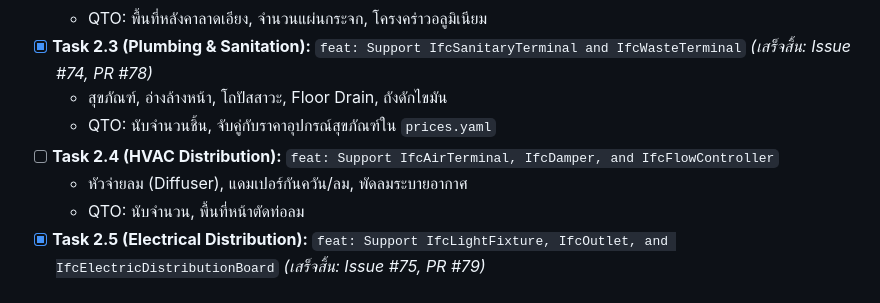
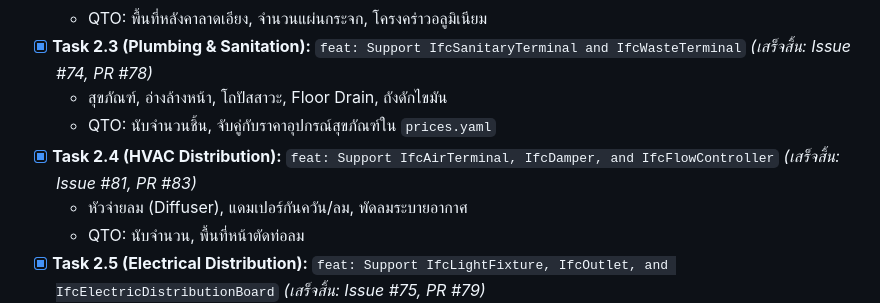
Before and after one commit to PRIDA-TAKON/debim, a Markdown page: docs/ROADMAP_IFC_800.md, the part around the change. GitHub-like rendering.

Commit message:
docs: mark Task 2.4 (IfcAirTerminal, IfcDamper, IfcFlowController) completed in roadmap

```diff
--- a/docs/ROADMAP_IFC_800.md
+++ b/docs/ROADMAP_IFC_800.md
@@ -140,7 +140,7 @@ my_project/
 - [x] **Task 2.3 (Plumbing & Sanitation):** `feat: Support IfcSanitaryTerminal and IfcWasteTerminal` *(เสร็จสิ้น: Issue #74, PR #78)*
   - สุขภัณฑ์, อ่างล้างหน้า, โถปัสสาวะ, Floor Drain, ถังดักไขมัน
   - QTO: นับจำนวนชิ้น, จับคู่กับราคาอุปกรณ์สุขภัณฑ์ใน `prices.yaml`
-- [ ] **Task 2.4 (HVAC Distribution):** `feat: Support IfcAirTerminal, IfcDamper, and IfcFlowController`
+- [x] **Task 2.4 (HVAC Distribution):** `feat: Support IfcAirTerminal, IfcDamper, and IfcFlowController` *(เสร็จสิ้น: Issue #81, PR #83)*
   - หัวจ่ายลม (Diffuser), แดมเปอร์กันควัน/ลม, พัดลมระบายอากาศ
   - QTO: นับจำนวน, พื้นที่หน้าตัดท่อลม
 - [x] **Task 2.5 (Electrical Distribution):** `feat: Support IfcLightFixture, IfcOutlet, and IfcElectricDistributionBoard` *(เสร็จสิ้น: Issue #75, PR #79)*
```
